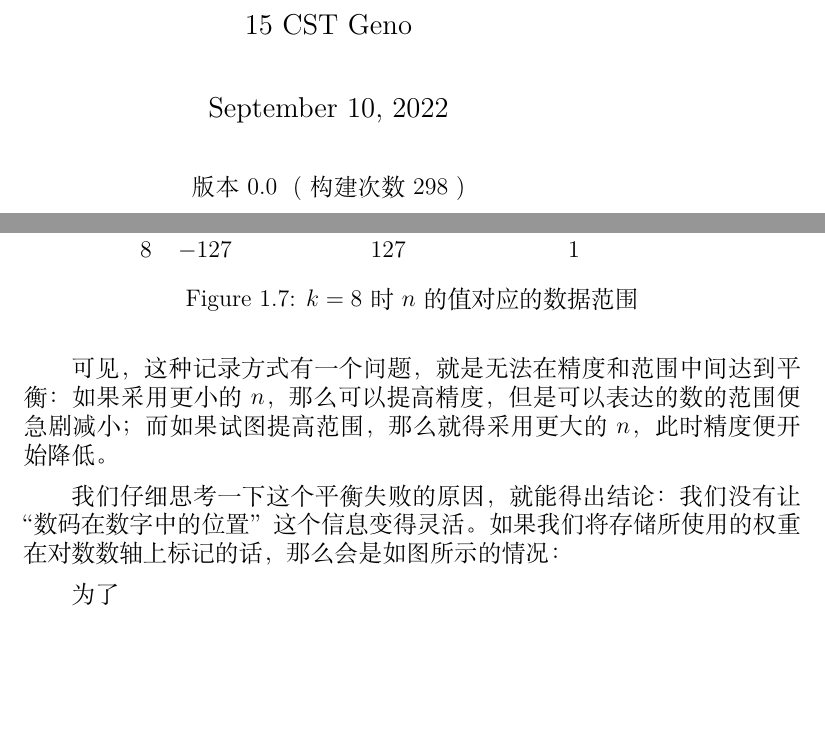
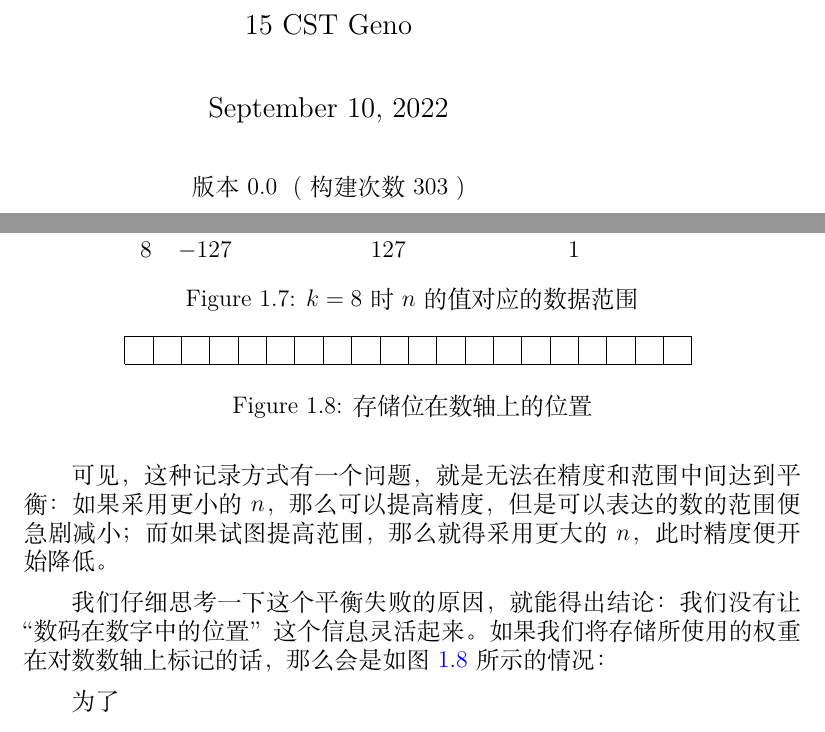
Before and after one commit to Geno1024/CST-Live-Guide, a LaTeX book (CST-Live-Guide.tex, which reads NumberSystemBasics/floating-point.tex, build.txt): two parts of pages 1 and 20 of 23, joined at a grey line, cut so that both start at the same text, the shorter picture padded with empty space. Compiled offline with XeLaTeX.

Commit message:
[Update] try to draw the figure, but I am going home.

```diff
--- a/NumberSystemBasics/floating-point.tex
+++ b/NumberSystemBasics/floating-point.tex
@@ -27,8 +27,15 @@
 
     可见，这种记录方式有一个问题，就是无法在精度和范围中间达到平衡：如果采用更小的 $n$，那么可以提高精度，但是可以表达的数的范围便急剧减小；而如果试图提高范围，那么就得采用更大的 $n$，此时精度便开始降低。
 
-    我们仔细思考一下这个平衡失败的原因，就能得出结论：我们没有让“数码在数字中的位置”这个信息变得灵活。如果我们将存储所使用的权重在对数数轴上标记的话，那么会是如图所示的情况：
+    我们仔细思考一下这个平衡失败的原因，就能得出结论：我们没有让“数码在数字中的位置”这个信息灵活起来。如果我们将存储所使用的权重在对数数轴上标记的话，那么会是如图~\ref{fig:NumberSystemBasics/floating-point/position-of-fixed-point} 所示的情况：
 
-    % TODO
+    \begin{figure}
+        \centering
+        \begin{tikzpicture}
+            \draw [step = 0.5] (0, 0) grid (10, 0.5);
+        \end{tikzpicture}
+        \caption{存储位在数轴上的位置}
+        \label{fig:NumberSystemBasics/floating-point/position-of-fixed-point}
+    \end{figure}
 
     为了
--- a/build.txt
+++ b/build.txt
@@ -1 +1 @@
-298
+303
```
